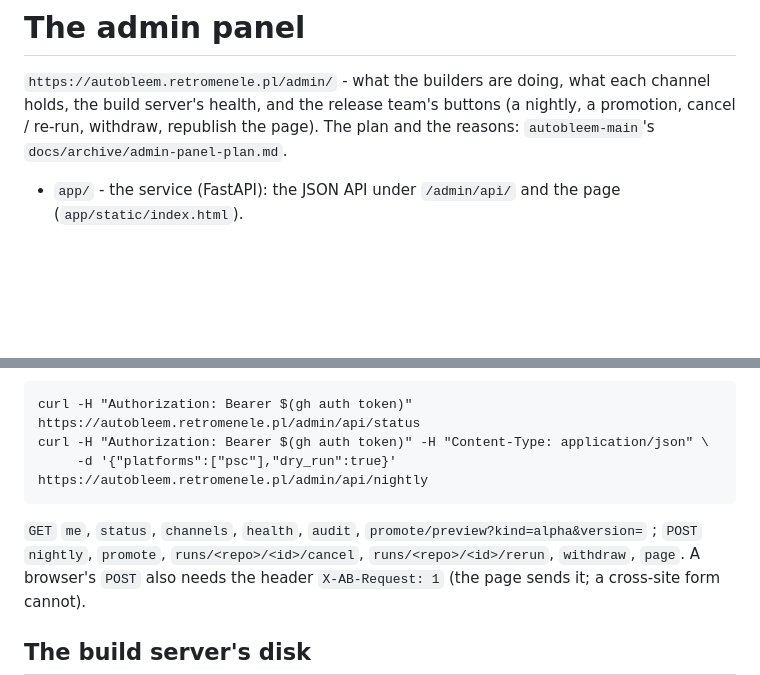
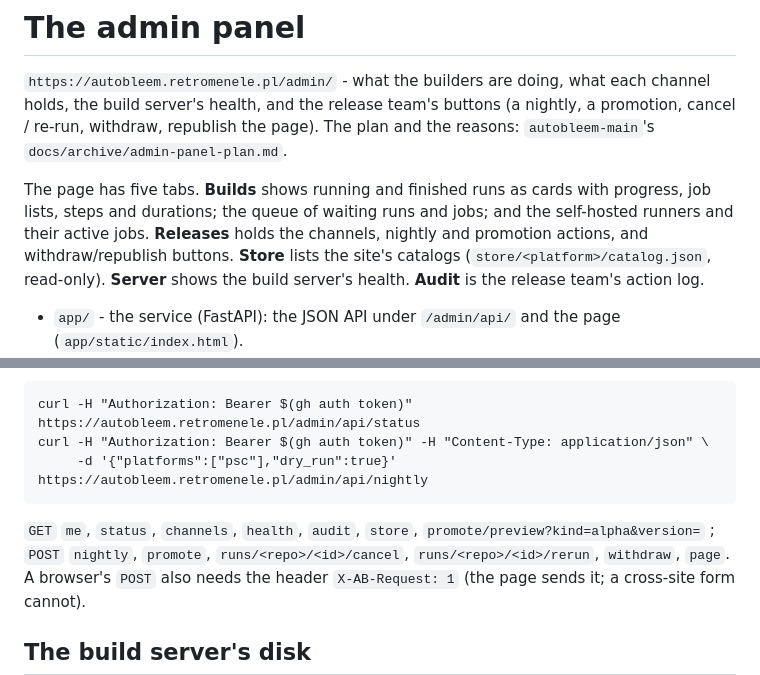
Before and after one commit to autobleem2/autobleem-repo, a Markdown page: admin/README.md, 2 parts joined by grey strips. Rendered like a GitHub page; blank space fills up the shorter version.

Commit message:
admin README: the panel's sections, the store endpoint, the local preview
Co-Authored-By: Claude Opus 5.5 <noreply@anthropic.com>

````diff
--- a/admin/README.md
+++ b/admin/README.md
@@ -3,6 +3,12 @@
 `https://autobleem.retromenele.pl/admin/` - what the builders are doing, what each channel holds, the build
 server's health, and the release team's buttons (a nightly, a promotion, cancel / re-run, withdraw, republish
 the page). The plan and the reasons: `autobleem-main`'s `docs/archive/admin-panel-plan.md`.
+
+The page has five tabs. **Builds** shows running and finished runs as cards with progress, job lists, steps and durations;
+the queue of waiting runs and jobs; and the self-hosted runners and their active jobs. **Releases** holds the channels,
+nightly and promotion actions, and withdraw/republish buttons. **Store** lists the site's catalogs
+(`store/<platform>/catalog.json`, read-only). **Server** shows the build server's health. **Audit** is the release
+team's action log.
 
 - `app/` - the service (FastAPI): the JSON API under `/admin/api/` and the page (`app/static/index.html`).
 - `tests/` - over a fake GitHub: `python -m pytest -q` here (`pip install -r requirements.txt pytest`).
@@ -44,7 +50,7 @@ curl -H "Authorization: Bearer $(gh auth token)" -H "Content-Type: application/j
      -d '{"platforms":["psc"],"dry_run":true}' https://autobleem.retromenele.pl/admin/api/nightly
 ```
 
-`GET` `me`, `status`, `channels`, `health`, `audit`, `promote/preview?kind=alpha&version=` ; `POST` `nightly`,
+`GET` `me`, `status`, `channels`, `health`, `audit`, `store`, `promote/preview?kind=alpha&version=` ; `POST` `nightly`,
 `promote`, `runs/<repo>/<id>/cancel`, `runs/<repo>/<id>/rerun`, `withdraw`, `page`. A browser's `POST` also
 needs the header `X-AB-Request: 1` (the page sends it; a cross-site form cannot).
 
````
